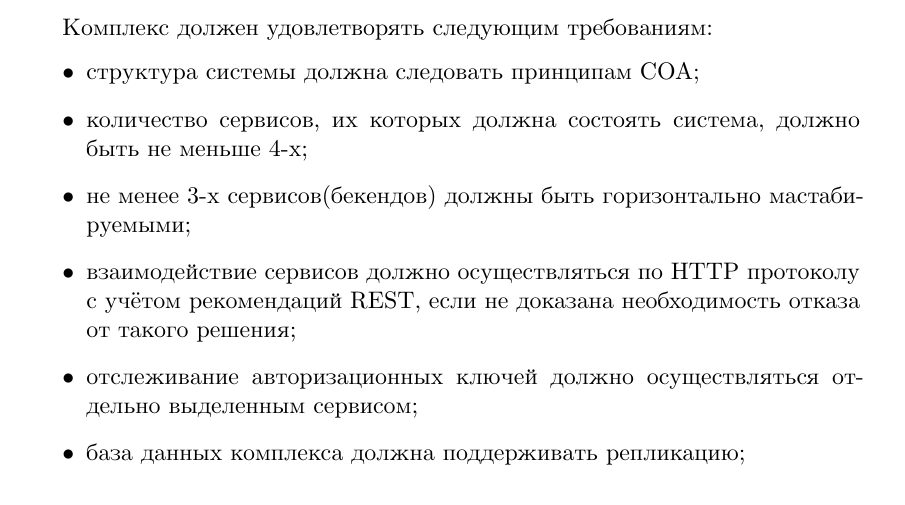
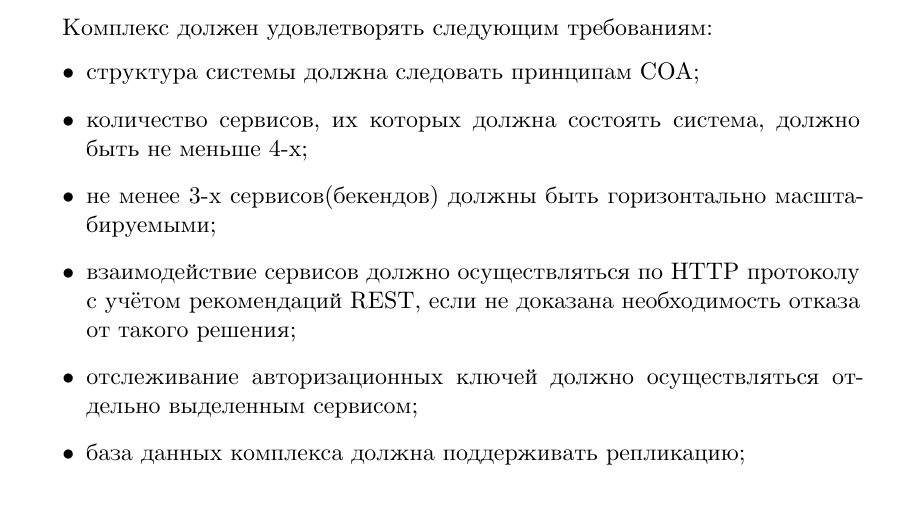
Before and after one commit to iu7/grid_calc, a LaTeX document (docs/tz/tz.tex): part of page 7 of 8, cut so that both start at the same text. Compiled offline with XeLaTeX; a missing font is replaced by an installed copy or a similar font.

Commit message:
proofreading & syntax fixes

```diff
--- a/docs/tz/tz.tex
+++ b/docs/tz/tz.tex
@@ -233,7 +233,7 @@ BOINC -- открытая программная платформа универ
 \begin{itemize}
   \item структура системы должна следовать принципам СОА;
   \item количество сервисов, их которых должна состоять система, должно быть не меньше 4-х;
-  \item не менее 3-х сервисов(бекендов) должны быть горизонтально мастабируемыми;
+  \item не менее 3-х сервисов(бекендов) должны быть горизонтально масштабируемыми;
   \item взаимодействие сервисов должно осуществляться по HTTP протоколу с учётом рекомендаций REST, если не доказана необходимость отказа от такого решения;
   \item отслеживание авторизационных ключей должно осуществляться отдельно выделенным сервисом;
   \item база данных комплекса должна поддерживать репликацию;
```
Also changed, not shown: docs/tz/tz.pdf, docs/tz/tz.tex (2 more changed lines).
